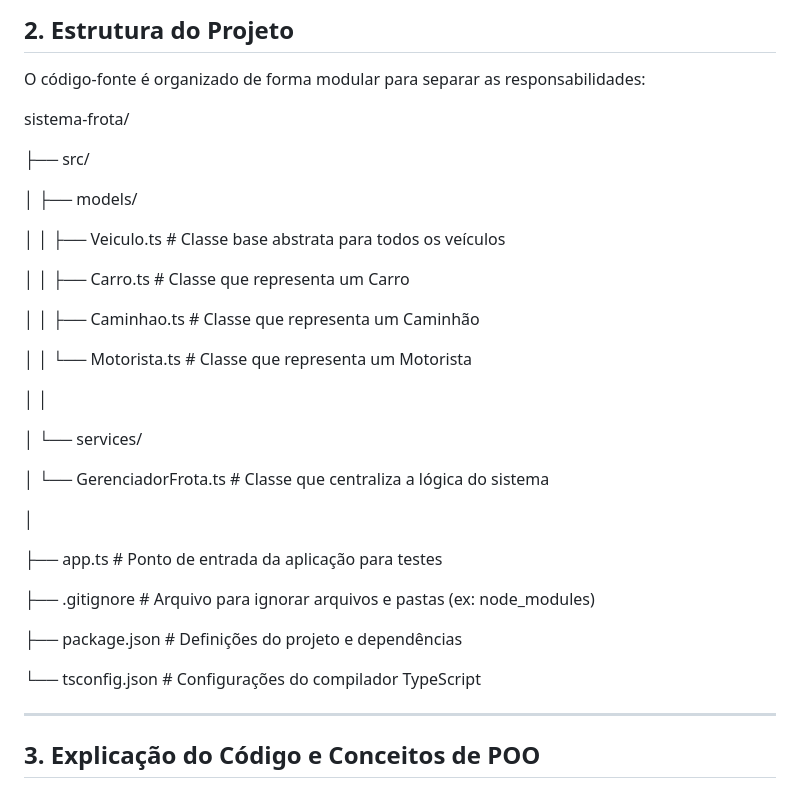
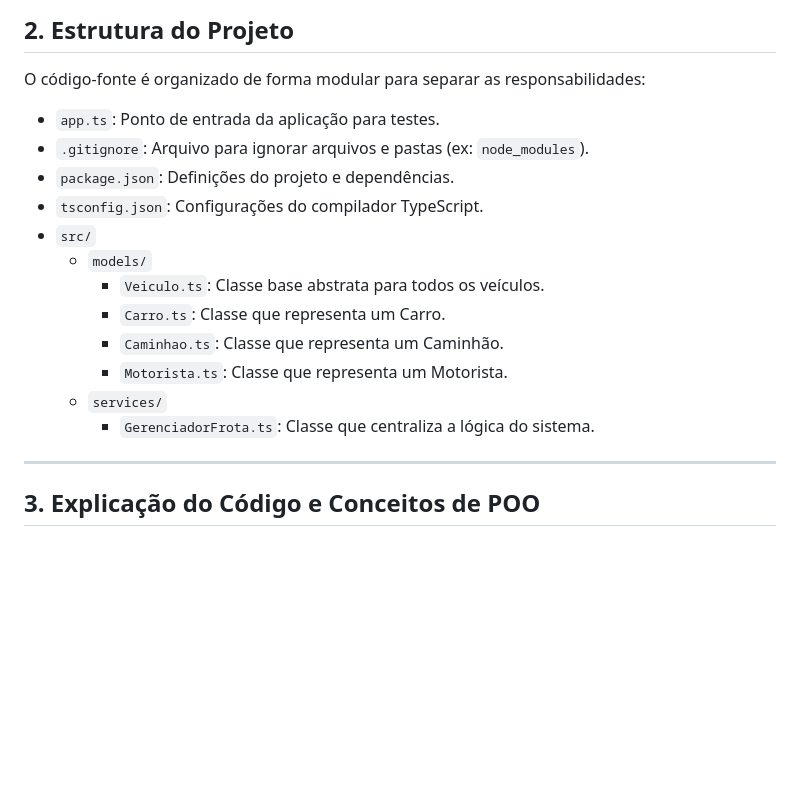
Before and after one commit to mafhper/sistema-frota_poo-ts, a Markdown page: README.md, the part around the change. Rendered like a GitHub page; blank space fills up the shorter version.

```diff
--- a/README.md
+++ b/README.md
@@ -21,35 +21,18 @@ Este projeto é uma aplicação de console desenvolvida em TypeScript que simula
 
 O código-fonte é organizado de forma modular para separar as responsabilidades:
 
-sistema-frota/
-
-├── src/
-
-│   ├── models/
-
-│   │   ├── Veiculo.ts      \# Classe base abstrata para todos os veículos
-
-│   │   ├── Carro.ts        \# Classe que representa um Carro
-
-│   │   ├── Caminhao.ts     \# Classe que representa um Caminhão
-
-│   │   └── Motorista.ts    \# Classe que representa um Motorista
-
-│   │
-
-│   └── services/
-
-│       └── GerenciadorFrota.ts \# Classe que centraliza a lógica do sistema
-
-│
-
-├── app.ts                  \# Ponto de entrada da aplicação para testes
-
-├── .gitignore              \# Arquivo para ignorar arquivos e pastas (ex: node\_modules)
-
-├── package.json            \# Definições do projeto e dependências
-
-└── tsconfig.json           \# Configurações do compilador TypeScript
+*   `app.ts`: Ponto de entrada da aplicação para testes.
+*   `.gitignore`: Arquivo para ignorar arquivos e pastas (ex: `node_modules`).
+*   `package.json`: Definições do projeto e dependências.
+*   `tsconfig.json`: Configurações do compilador TypeScript.
+*   `src/`
+    *   `models/`
+        *   `Veiculo.ts`: Classe base abstrata para todos os veículos.
+        *   `Carro.ts`: Classe que representa um Carro.
+        *   `Caminhao.ts`: Classe que representa um Caminhão.
+        *   `Motorista.ts`: Classe que representa um Motorista.
+    *   `services/`
+        *   `GerenciadorFrota.ts`: Classe que centraliza a lógica do sistema.
 
 ---
 
```
